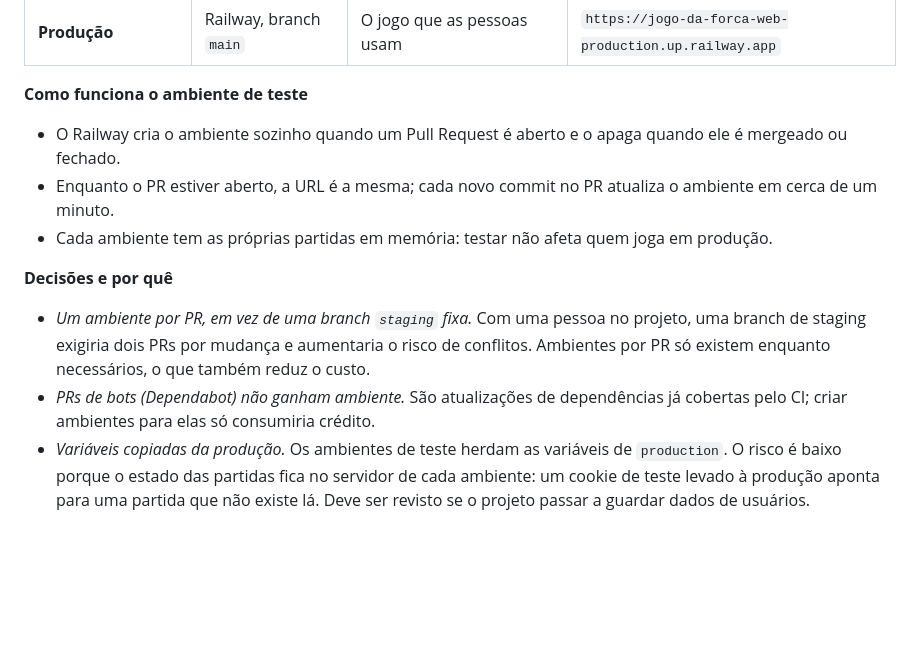
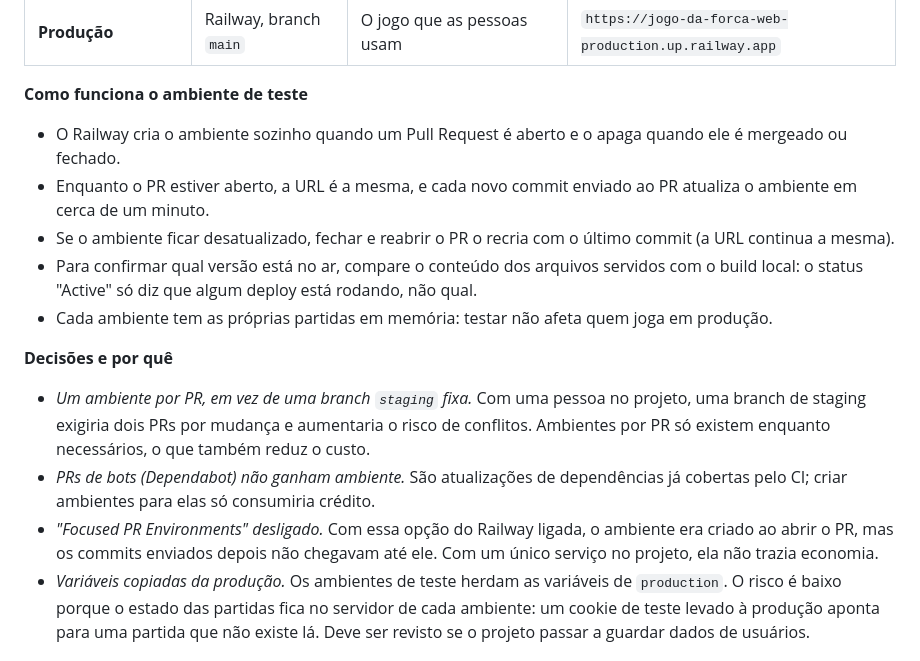
Before and after one commit to Krsoliveira/Jogo-da-forca-web, a Markdown page: docs/fluxo-de-trabalho.md, the part around the change. Rendered like a GitHub page; blank space fills up the shorter version.

Commit message:
docs: explica a atualização do ambiente de teste por PR
Registra por que a opção Focused PR Environments fica desligada, como
recriar um ambiente desatualizado e como conferir a versão no ar.

```diff
--- a/docs/fluxo-de-trabalho.md
+++ b/docs/fluxo-de-trabalho.md
@@ -29,13 +29,16 @@ flowchart LR
 **Como funciona o ambiente de teste**
 
 - O Railway cria o ambiente sozinho quando um Pull Request é aberto e o apaga quando ele é mergeado ou fechado.
-- Enquanto o PR estiver aberto, a URL é a mesma; cada novo commit no PR atualiza o ambiente em cerca de um minuto.
+- Enquanto o PR estiver aberto, a URL é a mesma, e cada novo commit enviado ao PR atualiza o ambiente em cerca de um minuto.
+- Se o ambiente ficar desatualizado, fechar e reabrir o PR o recria com o último commit (a URL continua a mesma).
+- Para confirmar qual versão está no ar, compare o conteúdo dos arquivos servidos com o build local: o status "Active" só diz que algum deploy está rodando, não qual.
 - Cada ambiente tem as próprias partidas em memória: testar não afeta quem joga em produção.
 
 **Decisões e por quê**
 
 - *Um ambiente por PR, em vez de uma branch `staging` fixa.* Com uma pessoa no projeto, uma branch de staging exigiria dois PRs por mudança e aumentaria o risco de conflitos. Ambientes por PR só existem enquanto necessários, o que também reduz o custo.
 - *PRs de bots (Dependabot) não ganham ambiente.* São atualizações de dependências já cobertas pelo CI; criar ambientes para elas só consumiria crédito.
+- *"Focused PR Environments" desligado.* Com essa opção do Railway ligada, o ambiente era criado ao abrir o PR, mas os commits enviados depois não chegavam até ele. Com um único serviço no projeto, ela não trazia economia.
 - *Variáveis copiadas da produção.* Os ambientes de teste herdam as variáveis de `production`. O risco é baixo porque o estado das partidas fica no servidor de cada ambiente: um cookie de teste levado à produção aponta para uma partida que não existe lá. Deve ser revisto se o projeto passar a guardar dados de usuários.
 
 ## Ciclo de uma mudança
```
